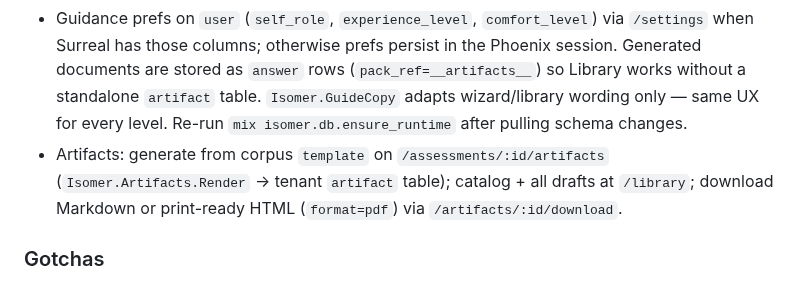
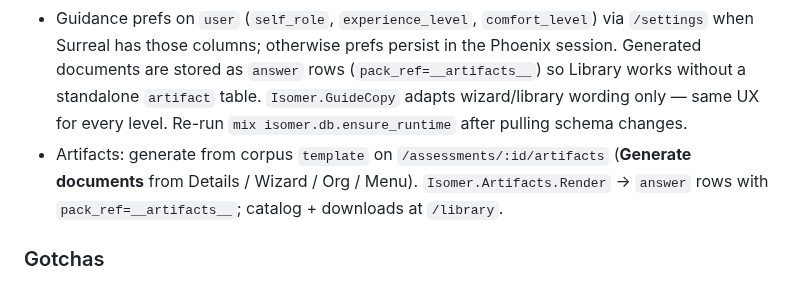
Before and after one commit to pyr0gan/isomer, a Markdown page: AGENTS.md, the part around the change. GitHub-like rendering.

Commit message:
Note Generate documents entry points in AGENTS.md
Co-authored-by: Rogan <pyr0gan@me.com>

```diff
--- a/AGENTS.md
+++ b/AGENTS.md
@@ -54,7 +54,7 @@ This repo is a **YAML/JSON Schema content corpus** (governance content layer) pl
 - Assessment lifecycle: org page splits **Ongoing** (`draft`/`in_progress`) vs **Finalized** (`complete`/`archived`). Finalize/Reopen/Delete live on assessment Details; finalized assessments lock wizard edits. Accordion progress counts Yes, No, and unanswered (clear via — + Update). `html` uses `scrollbar-gutter: stable` to avoid layout shift.
 - Header **Menu** dropdown is the central nav (Organizations, Library, Settings, Sign out; plus Org dashboard / Assessment / Questionnaire / Artifacts when those assigns are set). Avoid one-off back links as the only way out of the wizard.
 - Guidance prefs on `user` (`self_role`, `experience_level`, `comfort_level`) via `/settings` when Surreal has those columns; otherwise prefs persist in the Phoenix session. Generated documents are stored as `answer` rows (`pack_ref=__artifacts__`) so Library works without a standalone `artifact` table. `Isomer.GuideCopy` adapts wizard/library wording only — same UX for every level. Re-run `mix isomer.db.ensure_runtime` after pulling schema changes.
-- Artifacts: generate from corpus `template` on `/assessments/:id/artifacts` (`Isomer.Artifacts.Render` → tenant `artifact` table); catalog + all drafts at `/library`; download Markdown or print-ready HTML (`format=pdf`) via `/artifacts/:id/download`.
+- Artifacts: generate from corpus `template` on `/assessments/:id/artifacts` (**Generate documents** from Details / Wizard / Org / Menu). `Isomer.Artifacts.Render` → `answer` rows with `pack_ref=__artifacts__`; catalog + downloads at `/library`.
 
 ### Gotchas
 
```
